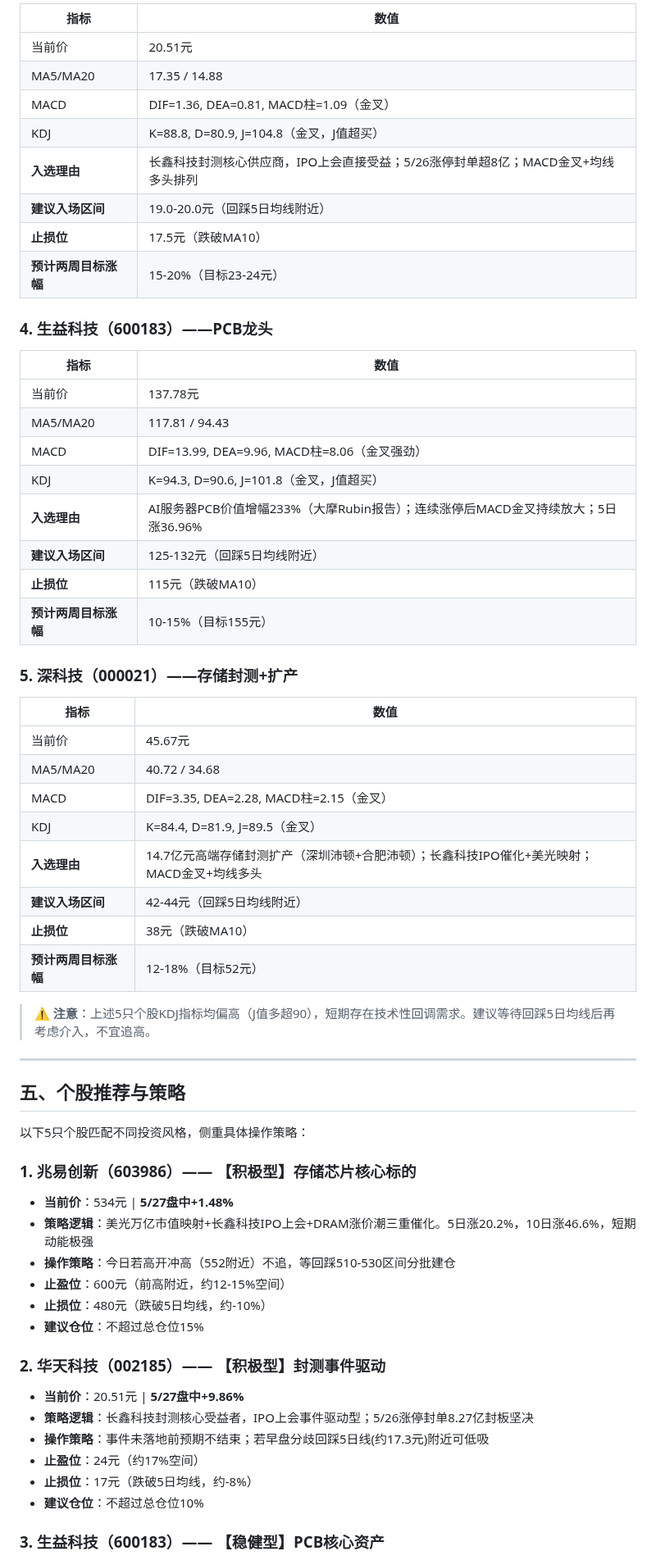
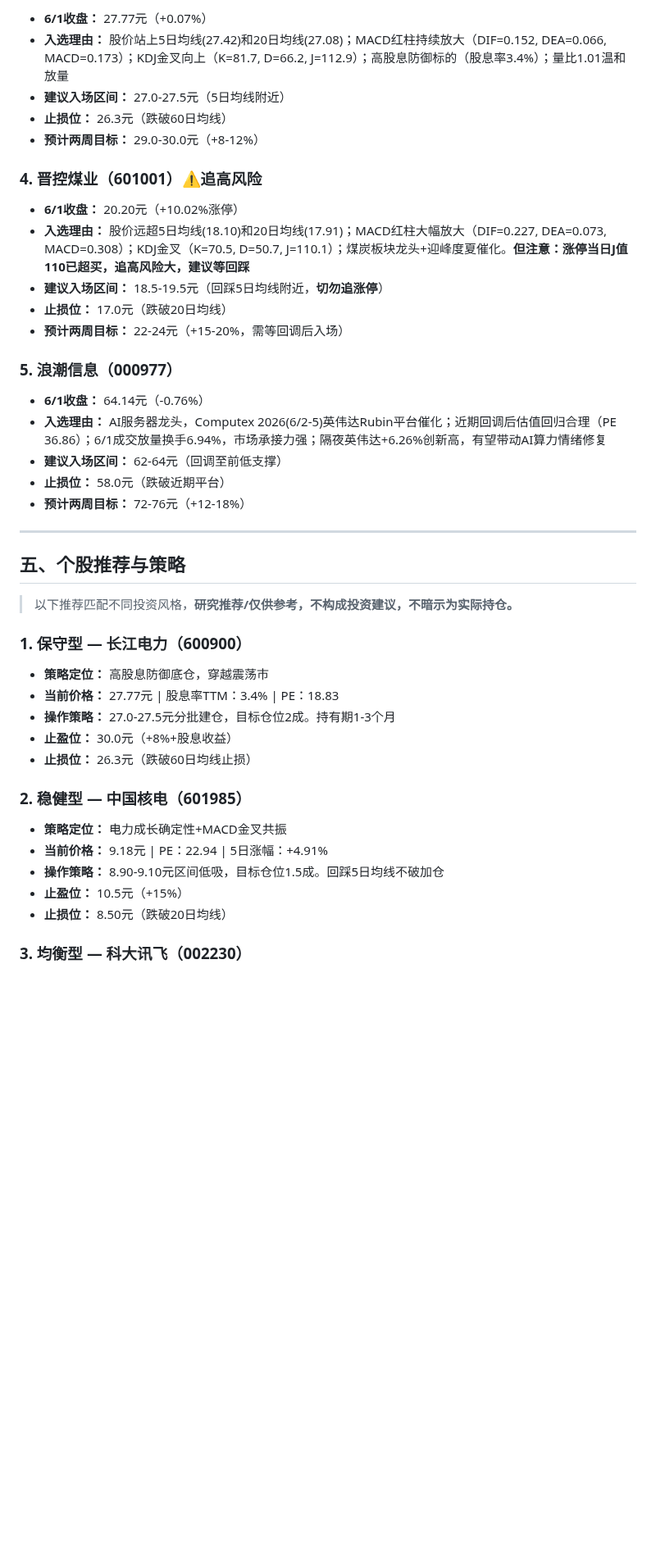
Before and after one commit to wangsyknigh/a-stock-daily-report, a Markdown page: reports/latest.md, the part around one of its changes. Shown at 82% size. GitHub-like rendering; blank space fills up the shorter version.

Commit message:
Update latest report (2026-06-02) (MD)

```diff
--- a/reports/latest.md
+++ b/reports/latest.md
@@ -126,66 +105,47 @@
 
-| 指标 | 数值 |
-|------|------|
-| 当前价 | 20.51元 |
-| MA5/MA20 | 17.35 / 14.88 |
-| MACD | DIF=1.36, DEA=0.81, MACD柱=1.09（金叉） |
-| KDJ | K=88.8, D=80.9, J=104.8（金叉，J值超买） |
-| **入选理由** | 长鑫科技封测核心供应商，IPO上会直接受益；5/26涨停封单超8亿；MACD金叉+均线多头排列 |
-| **建议入场区间** | 19.0-20.0元（回踩5日均线附近） |
-| **止损位** | 17.5元（跌破MA10） |
-| **预计两周目标涨幅** | 15-20%（目标23-24元） |
+- **6/1收盘：** 27.77元（+0.07%）
+- **入选理由：** 股价站上5日均线(27.42)和20日均线(27.08)；MACD红柱持续放大（DIF=0.152, DEA=0.066, MACD=0.173）；KDJ金叉向上（K=81.7, D=66.2, J=112.9）；高股息防御标的（股息率3.4%）；量比1.01温和放量
+- **建议入场区间：** 27.0-27.5元（5日均线附近）
+- **止损位：** 26.3元（跌破60日均线）
+- **预计两周目标：** 29.0-30.0元（+8-12%）
 
-### 4. 生益科技（600183）——PCB龙头
+### 4. 晋控煤业（601001）⚠️追高风险
 
-| 指标 | 数值 |
-|------|------|
-| 当前价 | 137.78元 |
-| MA5/MA20 | 117.81 / 94.43 |
-| MACD | DIF=13.99, DEA=9.96, MACD柱=8.06（金叉强劲） |
-| KDJ | K=94.3, D=90.6, J=101.8（金叉，J值超买） |
-| **入选理由** | AI服务器PCB价值增幅233%（大摩Rubin报告）；连续涨停后MACD金叉持续放大；5日涨36.96% |
-| **建议入场区间** | 125-132元（回踩5日均线附近） |
-| **止损位** | 115元（跌破MA10） |
-| **预计两周目标涨幅** | 10-15%（目标155元） |
+- **6/1收盘：** 20.20元（+10.02%涨停）
+- **入选理由：** 股价远超5日均线(18.10)和20日均线(17.91)；MACD红柱大幅放大（DIF=0.227, DEA=0.073, MACD=0.308）；KDJ金叉（K=70.5, D=50.7, J=110.1）；煤炭板块龙头+迎峰度夏催化。**但注意：涨停当日J值110已超买，追高风险大，建议等回踩**
+- **建议入场区间：** 18.5-19.5元（回踩5日均线附近，**切勿追涨停**）
+- **止损位：** 17.0元（跌破20日均线）
+- **预计两周目标：** 22-24元（+15-20%，需等回调后入场）
 
-### 5. 深科技（000021）——存储封测+扩产
+### 5. 浪潮信息（000977）
 
-| 指标 | 数值 |
-|------|------|
-| 当前价 | 45.67元 |
-| MA5/MA20 | 40.72 / 34.68 |
-| MACD | DIF=3.35, DEA=2.28, MACD柱=2.15（金叉） |
-| KDJ | K=84.4, D=81.9, J=89.5（金叉） |
-| **入选理由** | 14.7亿元高端存储封测扩产（深圳沛顿+合肥沛顿）；长鑫科技IPO催化+美光映射；MACD金叉+均线多头 |
-| **建议入场区间** | 42-44元（回踩5日均线附近） |
-| **止损位** | 38元（跌破MA10） |
-| **预计两周目标涨幅** | 12-18%（目标52元） |
-
-> ⚠️ **注意**：上述5只个股KDJ指标均偏高（J值多超90），短期存在技术性回调需求。建议等待回踩5日均线后再考虑介入，不宜追高。
+- **6/1收盘：** 64.14元（-0.76%）
+- **入选理由：** AI服务器龙头，Computex 2026(6/2-5)英伟达Rubin平台催化；近期回调后估值回归合理（PE 36.86）；6/1成交放量换手6.94%，市场承接力强；隔夜英伟达+6.26%创新高，有望带动AI算力情绪修复
+- **建议入场区间：** 62-64元（回调至前低支撑）
+- **止损位：** 58.0元（跌破近期平台）
+- **预计两周目标：** 72-76元（+12-18%）
 
 ---
 
 ## 五、个股推荐与策略
 
-以下5只个股匹配不同投资风格，侧重具体操作策略：
+> 以下推荐匹配不同投资风格，**研究推荐/仅供参考，不构成投资建议，不暗示为实际持仓。**
 
-### 1. 兆易创新（603986）—— 【积极型】存储芯片核心标的
+### 1. 保守型 — 长江电力（600900）
 
-- **当前价**：534元 | **5/27盘中+1.48%**
-- **策略逻辑**：美光万亿市值映射+长鑫科技IPO上会+DRAM涨价潮三重催化。5日涨20.2%，10日涨46.6%，短期动能极强
-- **操作策略**：今日若高开冲高（552附近）不追，等回踩510-530区间分批建仓
-- **止盈位**：600元（前高附近，约12-15%空间）
-- **止损位**：480元（跌破5日均线，约-10%）
-- **建议仓位**：不超过总仓位15%
+- **策略定位：** 高股息防御底仓，穿越震荡市
+- **当前价格：** 27.77元 | 股息率TTM：3.4% | PE：18.83
+- **操作策略：** 27.0-27.5元分批建仓，目标仓位2成。持有期1-3个月
+- **止盈位：** 30.0元（+8%+股息收益）
+- **止损位：** 26.3元（跌破60日均线止损）
 
-### 2. 华天科技（002185）—— 【积极型】封测事件驱动
+### 2. 稳健型 — 中国核电（601985）
 
-- **当前价**：20.51元 | **5/27盘中+9.86%**
-- **策略逻辑**：长鑫科技封测核心受益者，IPO上会事件驱动型；5/26涨停封单8.27亿封板坚决
-- **操作策略**：事件未落地前预期不结束；若早盘分歧回踩5日线(约17.3元)附近可低吸
-- **止盈位**：24元（约17%空间）
-- **止损位**：17元（跌破5日均线，约-8%）
-- **建议仓位**：不超过总仓位10%
+- **策略定位：** 电力成长确定性+MACD金叉共振
+- **当前价格：** 9.18元 | PE：22.94 | 5日涨幅：+4.91%
+- **操作策略：** 8.90-9.10元区间低吸，目标仓位1.5成。回踩5日均线不破加仓
+- **止盈位：** 10.5元（+15%）
+- **止损位：** 8.50元（跌破20日均线）
 
-### 3. 生益科技（600183）—— 【稳健型】PCB核心资产
+### 3. 均衡型 — 科大讯飞（002230）
 
```
Also changed, not shown: other parts of reports/latest.md (+121 -134 lines).
